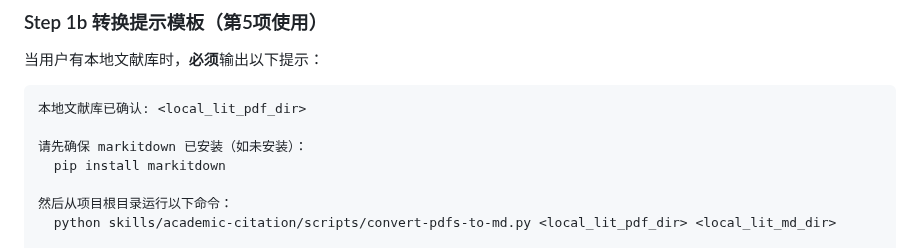
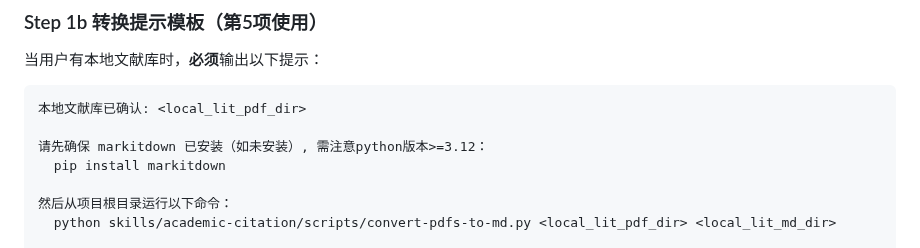
Before and after one commit to joshua-zyy/academic-paper-writer, a Markdown page: skills/academic-paper-writer/SKILL.md, the part around the change. Drawn GitHub-style.

Commit message:
fix: add Python version requirement for markitdown
Add note that markitdown requires Python >= 3.12 in the PDF→MD prompt.

````diff
--- a/skills/academic-paper-writer/SKILL.md
+++ b/skills/academic-paper-writer/SKILL.md
@@ -120,7 +120,7 @@ Step 6 (Method): 6.1 → 6.2 → ... → 6.9
 ```
 本地文献库已确认: <local_lit_pdf_dir>
 
-请先确保 markitdown 已安装（如未安装）：
+请先确保 markitdown 已安装（如未安装）, 需注意python版本>=3.12：
   pip install markitdown
 
 然后从项目根目录运行以下命令：
````
